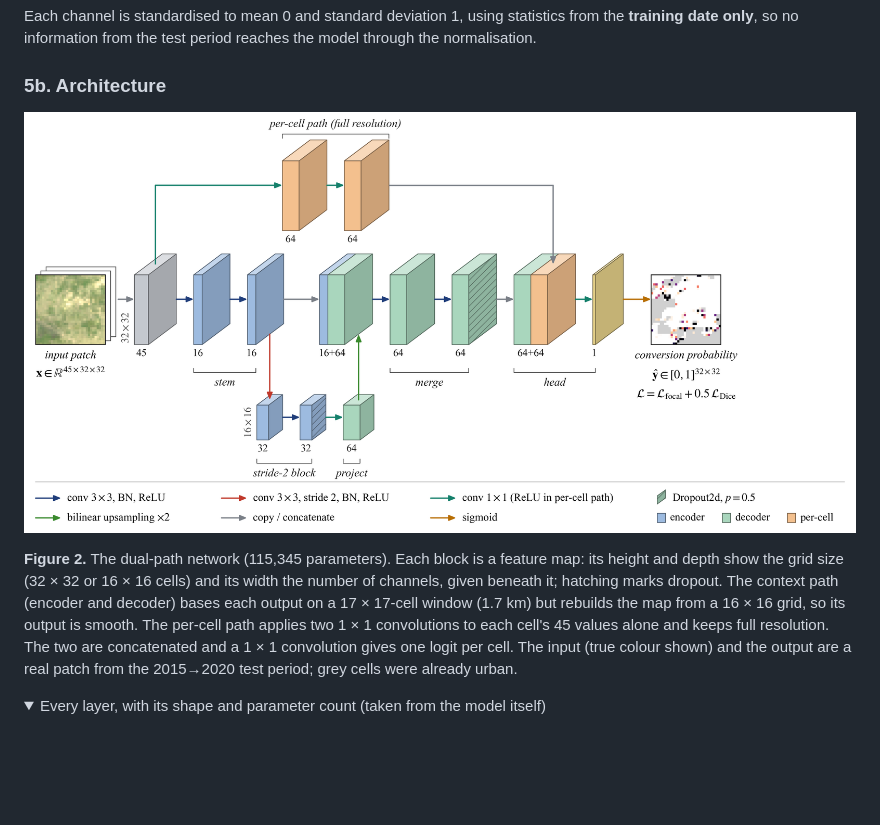
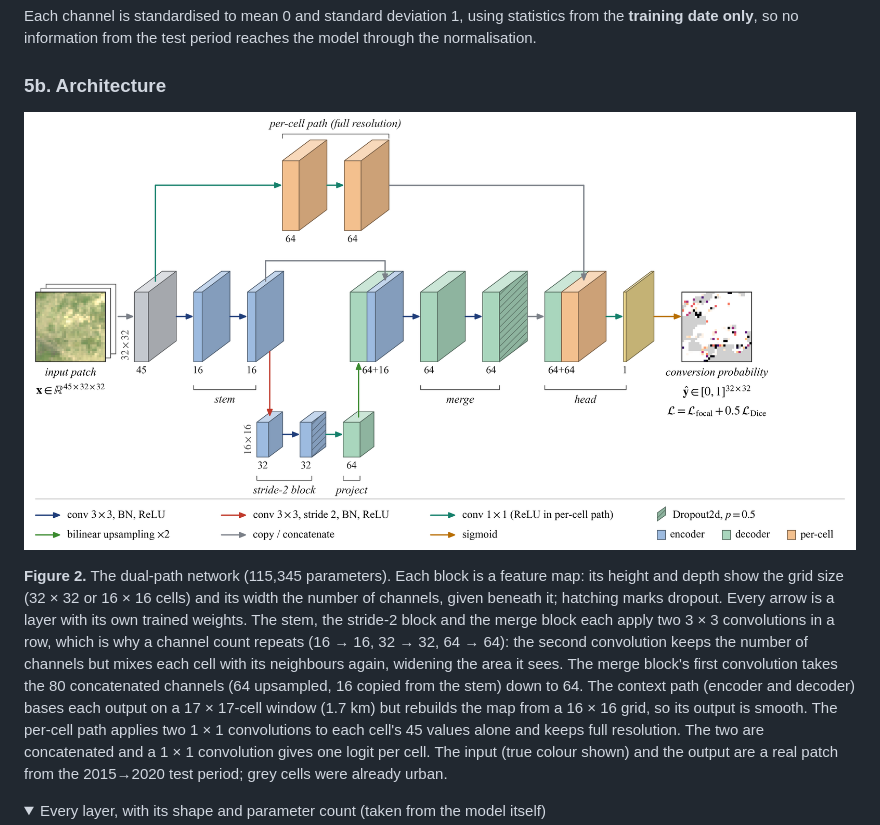
Before and after one commit to Preygle/satellite-ecomony-predection, a Markdown page: docs/GUIDE_FINAL_PREVIEW.md, the part around the change. Rendered like a GitHub page; pictures changed too: docs/figures/paper/fig2_network.png; folded sections open; blank space fills up the shorter version.

Commit message:
docs: network figure concatenates in the code's order (64+16)
Checked Figure 2 against the trained checkpoint by tracing real tensors
through every layer. All blocks, channel counts, grid sizes and dropout
positions match, and the weights sum to 115,345. One mismatch: the code
concatenates torch.cat([upsampled, skip]), i.e. 64+16, while the figure
drew and labelled 16+64. The upsampled features now rise into the front
slab and the copied stem output drops into the back slab over the top.

The caption now says why channel counts repeat (16 -> 16, 64 -> 64):
each 3x3 block is two convolutions, and every arrow is a trained layer.

Claude-Session: https://claude.ai/code/session_01PeogaPRQkC58hiPBt8sYEQ

```diff
--- a/docs/GUIDE_FINAL_PREVIEW.md
+++ b/docs/GUIDE_FINAL_PREVIEW.md
@@ -226,8 +226,14 @@ through the normalisation.
 
 **Figure 2.** The dual-path network (115,345 parameters). Each block is a feature map:
 its height and depth show the grid size (32 × 32 or 16 × 16 cells) and its width the
-number of channels, given beneath it; hatching marks dropout. The context path (encoder
-and decoder) bases each output on a 17 × 17-cell window (1.7 km) but rebuilds the map
+number of channels, given beneath it; hatching marks dropout. Every arrow is a layer with
+its own trained weights. The stem, the stride-2 block and the merge block each apply two
+3 × 3 convolutions in a row, which is why a channel count repeats (16 → 16, 32 → 32,
+64 → 64): the second convolution keeps the number of channels but mixes each cell with
+its neighbours again, widening the area it sees. The merge block's first convolution
+takes the 80 concatenated channels (64 upsampled, 16 copied from the stem) down to 64.
+The context path (encoder and decoder) bases each output on a 17 × 17-cell window
+(1.7 km) but rebuilds the map
 from a 16 × 16 grid, so its output is smooth. The per-cell path applies two 1 × 1
 convolutions to each cell's 45 values alone and keeps full resolution. The two are
 concatenated and a 1 × 1 convolution gives one logit per cell. The input (true colour
```
Also changed, not shown: 4 other files.
